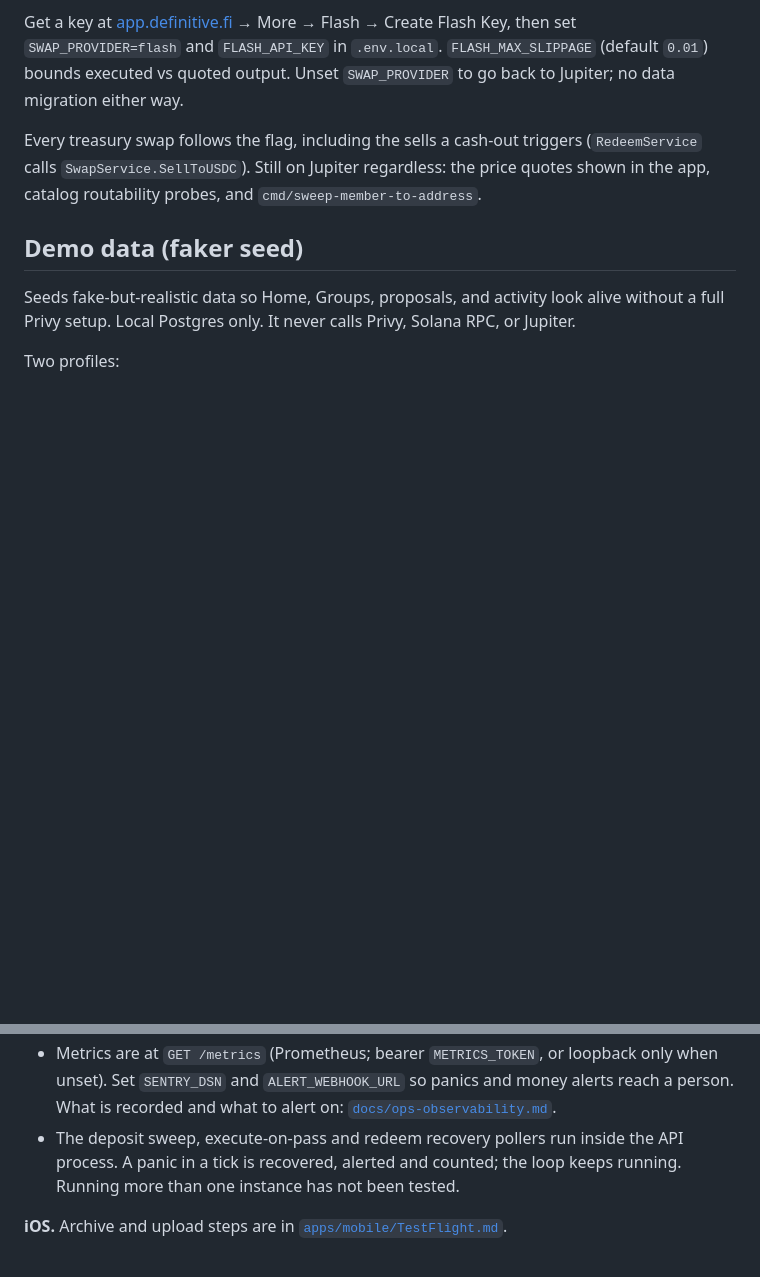
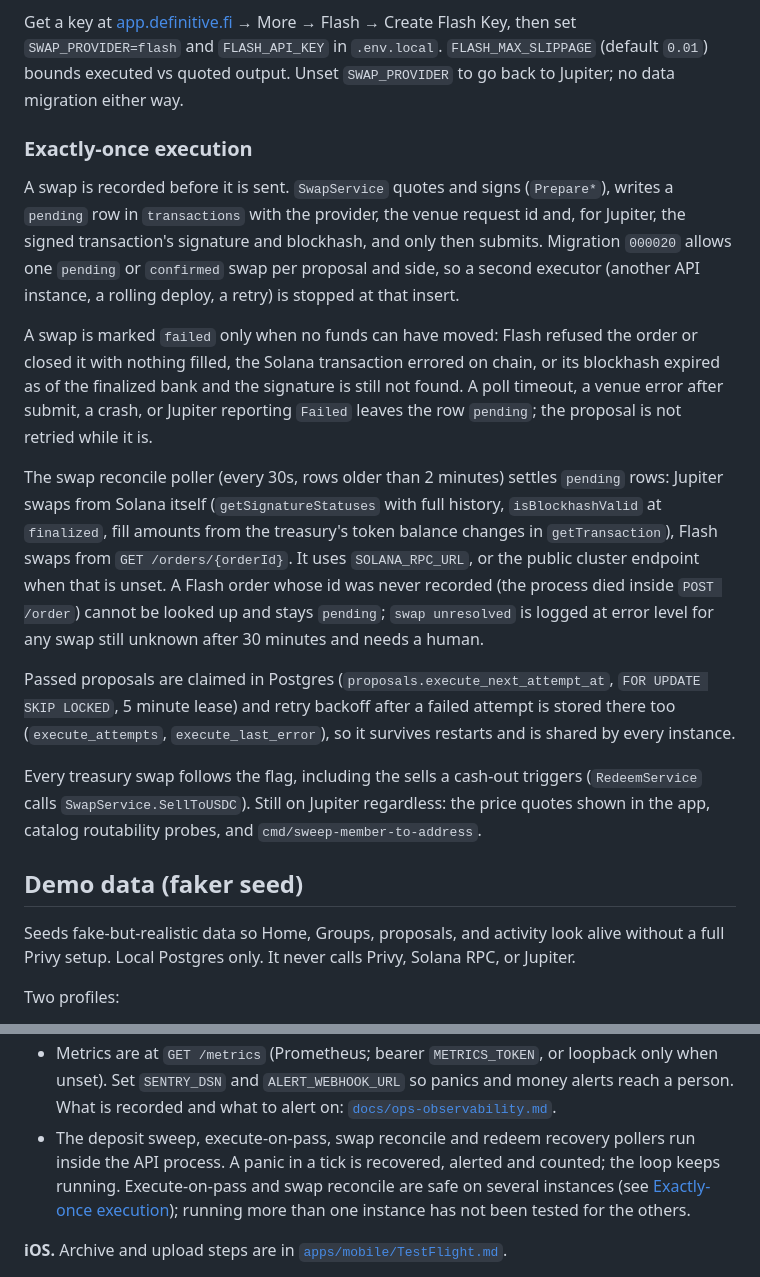
Before and after one commit to lognorman20/monaco, a Markdown page: README.md, 2 parts joined by grey strips. Rendered like a GitHub page; blank space fills up the shorter version.

Commit message:
README: how swaps execute exactly once and what stays pending

```diff
--- a/README.md
+++ b/README.md
@@ -135,6 +135,16 @@ Flash on Solana, per trade: `POST /quote` with the treasury as `funderAddress`,
 First Flash trade of a token per treasury also needs an onchain setup: create the token account and `Approve` the Flash program as SPL delegate. The backend sends both in one transaction with the **relayer as fee payer and rent payer** and the treasury as co-signer, then re-quotes until Flash sees it. That costs the relayer about 0.002 SOL per new token account.
 
 Get a key at [app.definitive.fi](https://app.definitive.fi) → More → Flash → Create Flash Key, then set `SWAP_PROVIDER=flash` and `FLASH_API_KEY` in `.env.local`. `FLASH_MAX_SLIPPAGE` (default `0.01`) bounds executed vs quoted output. Unset `SWAP_PROVIDER` to go back to Jupiter; no data migration either way.
+
+### Exactly-once execution
+
+A swap is recorded before it is sent. `SwapService` quotes and signs (`Prepare*`), writes a `pending` row in `transactions` with the provider, the venue request id and, for Jupiter, the signed transaction's signature and blockhash, and only then submits. Migration `000020` allows one `pending` or `confirmed` swap per proposal and side, so a second executor (another API instance, a rolling deploy, a retry) is stopped at that insert.
+
+A swap is marked `failed` only when no funds can have moved: Flash refused the order or closed it with nothing filled, the Solana transaction errored on chain, or its blockhash expired as of the finalized bank and the signature is still not found. A poll timeout, a venue error after submit, a crash, or Jupiter reporting `Failed` leaves the row `pending`; the proposal is not retried while it is.
+
+The swap reconcile poller (every 30s, rows older than 2 minutes) settles `pending` rows: Jupiter swaps from Solana itself (`getSignatureStatuses` with full history, `isBlockhashValid` at `finalized`, fill amounts from the treasury's token balance changes in `getTransaction`), Flash swaps from `GET /orders/{orderId}`. It uses `SOLANA_RPC_URL`, or the public cluster endpoint when that is unset. A Flash order whose id was never recorded (the process died inside `POST /order`) cannot be looked up and stays `pending`; `swap unresolved` is logged at error level for any swap still unknown after 30 minutes and needs a human.
+
+Passed proposals are claimed in Postgres (`proposals.execute_next_attempt_at`, `FOR UPDATE SKIP LOCKED`, 5 minute lease) and retry backoff after a failed attempt is stored there too (`execute_attempts`, `execute_last_error`), so it survives restarts and is shared by every instance.
 
 Every treasury swap follows the flag, including the sells a cash-out triggers (`RedeemService` calls `SwapService.SellToUSDC`). Still on Jupiter regardless: the price quotes shown in the app, catalog routability probes, and `cmd/sweep-member-to-address`.
 
@@ -415,7 +425,7 @@ API_ADDR=0.0.0.0:8080 MIGRATIONS_DIR=/path/to/supabase/migrations ./bin/monaco-a
 - The relayer address must hold more than 0.001 SOL or the API exits at boot. See [Relayer](#relayer-fee-payer).
 - The API listens on `API_ADDR` (default `127.0.0.1:8080`). `GET /health` probes Postgres (critical, `503` when down), Solana RPC, the relayer's SOL balance, poller liveness, Privy and the price API, and reports `ok`, `degraded` or `down`.
 - Metrics are at `GET /metrics` (Prometheus; bearer `METRICS_TOKEN`, or loopback only when unset). Set `SENTRY_DSN` and `ALERT_WEBHOOK_URL` so panics and money alerts reach a person. What is recorded and what to alert on: [`docs/ops-observability.md`](docs/ops-observability.md).
-- The deposit sweep, execute-on-pass and redeem recovery pollers run inside the API process. A panic in a tick is recovered, alerted and counted; the loop keeps running. Running more than one instance has not been tested.
+- The deposit sweep, execute-on-pass, swap reconcile and redeem recovery pollers run inside the API process. A panic in a tick is recovered, alerted and counted; the loop keeps running. Execute-on-pass and swap reconcile are safe on several instances (see [Exactly-once execution](#exactly-once-execution)); running more than one instance has not been tested for the others.
 
 **iOS.** Archive and upload steps are in [`apps/mobile/TestFlight.md`](apps/mobile/TestFlight.md).
 
```
